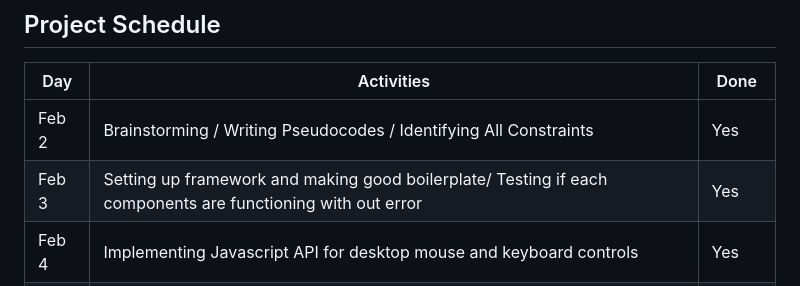
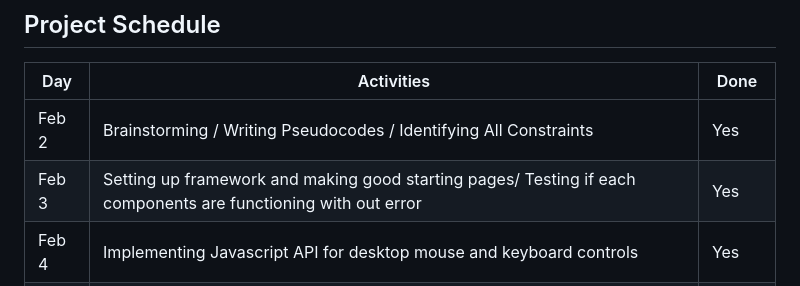
Before and after one commit to mcventus/The-Gold-Miner, a Markdown page: README.md, the part around the change. Drawn GitHub-style.

```diff
--- a/README.md
+++ b/README.md
@@ -53,7 +53,7 @@ A Gold Miner Game that enables the player to travel around the world and mine fo
 |  Day | Activities | Done
 |---|---| ---|
 |Feb 2| Brainstorming / Writing Pseudocodes / Identifying All Constraints | Yes
-|Feb 3| Setting up framework and making good boilerplate/ Testing if each components are functioning with out error | Yes
+|Feb 3| Setting up framework and making good starting pages/ Testing if each components are functioning with out error | Yes
 |Feb 4| Implementing Javascript API for desktop mouse and keyboard controls | Yes
 |Feb 5| Mapping Cells in the canvas for gold search functionalities  | Not Yet
 |Feb 6| ... | ...
```
